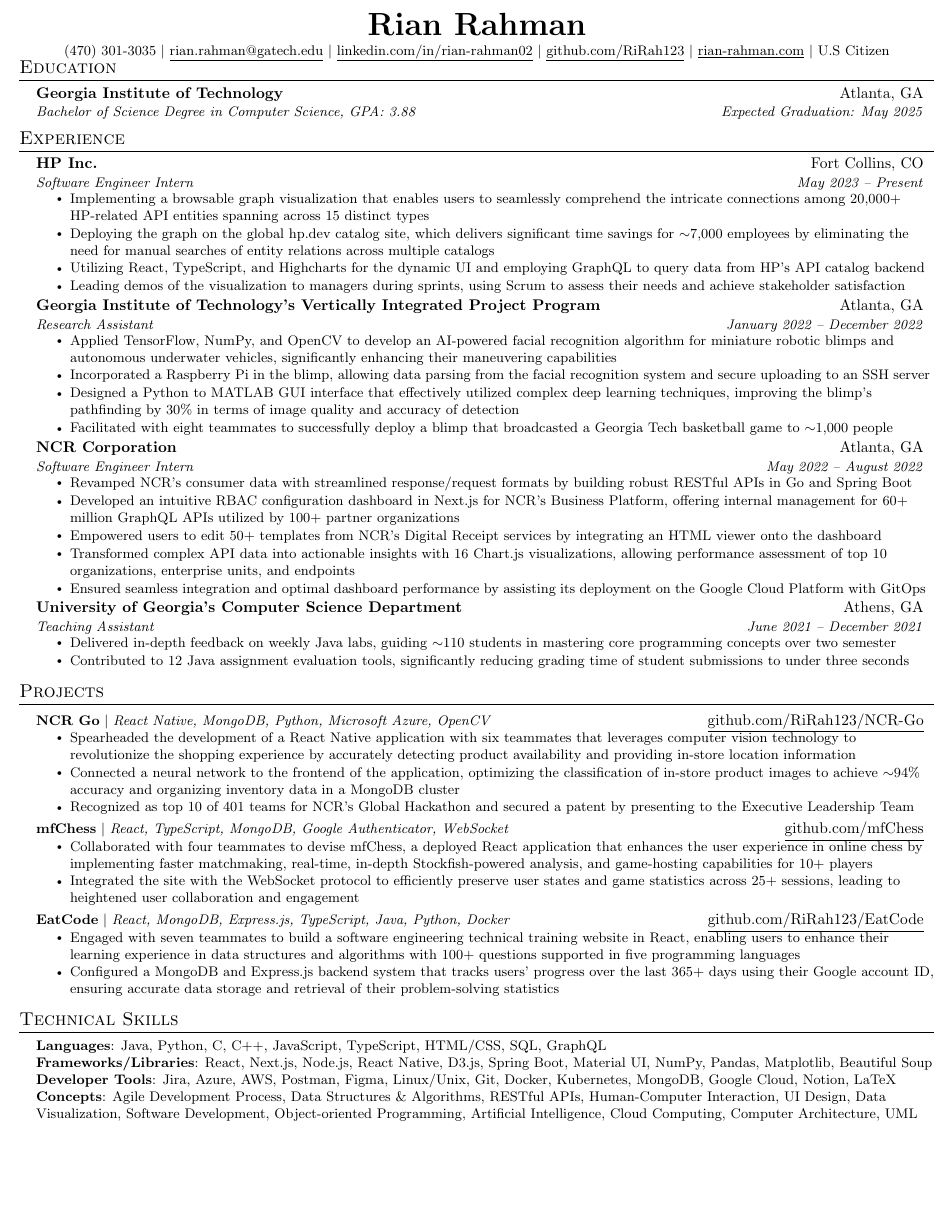
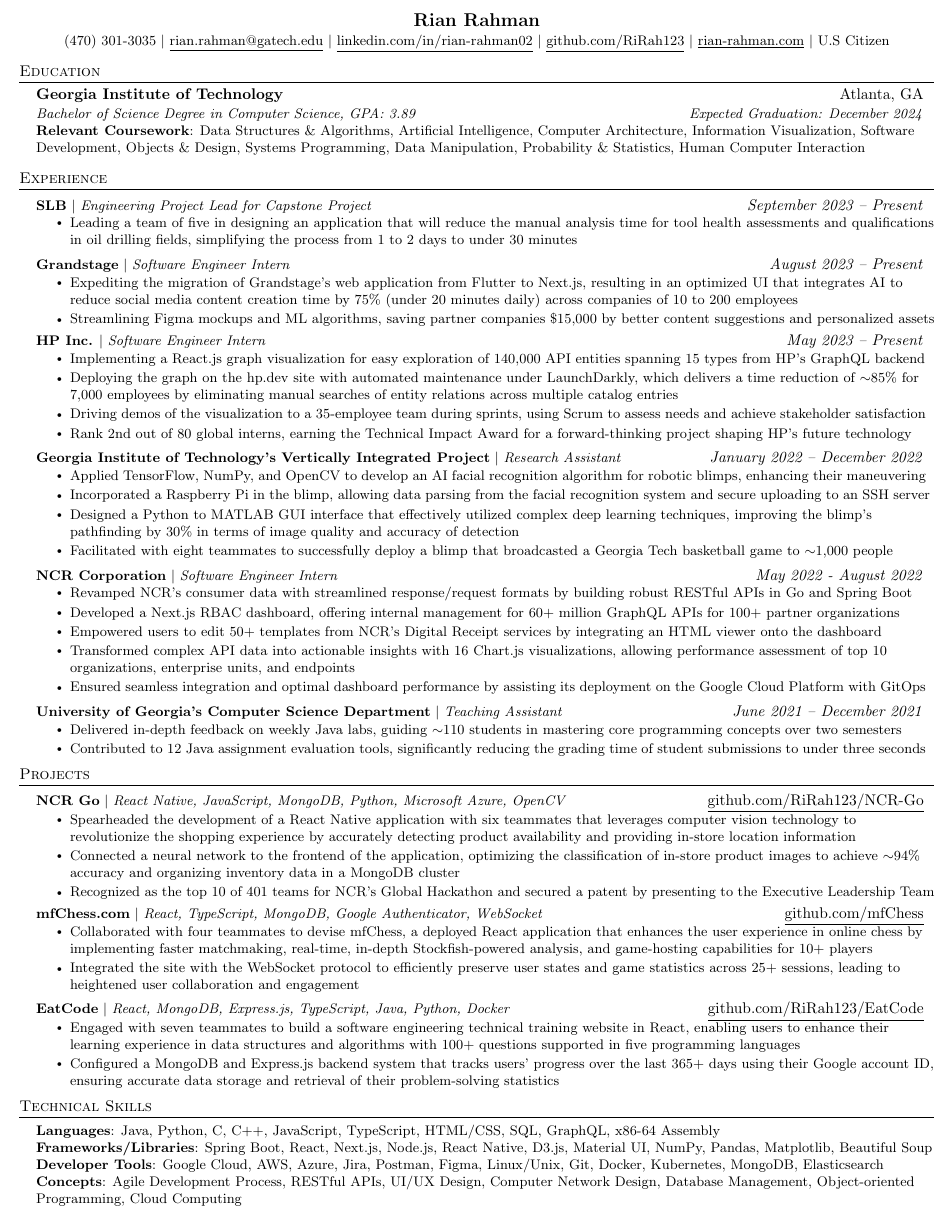
Before and after one commit to RiRah123/Resume, a LaTeX CV (rian-rahman-resume.tex): part of the page, cut so that both start at the same text, the shorter picture padded with empty space. Compiled offline with pdfLaTeX.

Commit message:
Updates from Overleaf

```diff
--- a/rian-rahman-resume.tex
+++ b/rian-rahman-resume.tex
@@ -36,8 +36,8 @@
 \addtolength{\oddsidemargin}{-0.8in}
 \addtolength{\evensidemargin}{-0.8in}
 \addtolength{\textwidth}{1.7in}
-\addtolength{\topmargin}{-.5in}
-\addtolength{\textheight}{1in}
+\addtolength{\topmargin}{-.9in}
+\addtolength{\textheight}{1.8in}
 
 \urlstyle{same}
 
@@ -47,7 +47,7 @@
 
 % Sections formatting
 \titleformat{\section}{
-  \vspace{-4pt}\scshape\raggedright\large
+  \vspace{-7pt}\scshape\raggedright\large\normalsize % Use \normalsize for a medium font size
 }{}{0em}{}[\color{black}\titlerule \vspace{-5pt}]
 
 % Ensure that generate pdf is machine readable/ATS parsable
@@ -56,7 +56,7 @@
 %-------------------------
 % Custom commands
 \newcommand{\resumeItem}[1]{
-  \item\small{
+  \item\small{ % Use \footnotesize to make the item a bit smaller
     {#1 \vspace{-2pt}}
   }
 }
@@ -76,10 +76,10 @@
     \end{tabular*}\vspace{-7pt}
 }
 
-\newcommand{\resumeProjectHeading}[2]{
+\newcommand{\resumeSubSubheadingOneLine}[2]{
     \item
     \begin{tabular*}{0.97\textwidth}{l@{\extracolsep{\fill}}r}
-      \small#1 & #2 \\
+      \small{#1} & #2 \\ % Adjust the font size here
     \end{tabular*}\vspace{-7pt}
 }
 
@@ -98,7 +98,7 @@
 \begin{document}
 
 \begin{center}
-    \textbf{\huge \scshape Rian Rahman} \\ \vspace{1pt}
+    \textbf{\large \scshape Rian Rahman} \\ \vspace{.05pt}
     {\small (470) 301-3035 $|$ \href{mailto:rian.rahman@gatech.edu}{\underline{rian.rahman@gatech.edu}} $|$
     \href{https://linkedin.com/in/rian-rahman02}{\underline{linkedin.com/in/rian-rahman02}} $|$
     \href{https://github.com/RiRah123}{\underline{github.com/RiRah123}} $|$
@@ -109,11 +109,15 @@
 \vspace{-20pt} % Adjust the value to decrease the spacing
 
 %-----------EDUCATION-----------
+\vspace{10pt} % Add 10 points of vertical space
 \section{Education}
 \resumeSubHeadingListStart
   \resumeSubheading
     {Georgia Institute of Technology}{Atlanta, GA}
-      {Bachelor of Science Degree in Computer Science, GPA: 3.88}{Expected Graduation: May 2025}
+    {Bachelor of Science Degree in Computer Science, GPA: 3.89}{Expected Graduation: December 2024}
+    \small{\item{
+        \textbf{Relevant Coursework}{: Data Structures \& Algorithms, Artificial Intelligence, Computer Architecture, Information Visualization, Software Development, Objects \& Design, Systems Programming, Data Manipulation, Probability \& Statistics, Human Computer Interaction} \\
+    }}
 \resumeSubHeadingListEnd
 
 
@@ -121,43 +125,52 @@
 \section{Experience}
   \resumeSubHeadingListStart
 
-    \resumeSubheading
-      {HP Inc.}{Fort Collins, CO}
-      {Software Engineer Intern}{May 2023 -- Present}
+    \resumeSubSubheadingOneLine
+        {\textbf{SLB} $|$ \emph{Engineering Project Lead for Capstone Project}}{\emph{September 2023 -- Present}}
         \resumeItemListStart
-        \resumeItem{Implementing a browsable graph visualization that enables users to seamlessly comprehend the intricate connections among 20,000+ HP-related API entities spanning across 15 distinct types}
-        \resumeItem{Deploying the graph on the global hp.dev catalog site, which delivers significant time savings for $\sim$7,000 employees by eliminating the need for manual searches of entity relations across multiple catalogs}
-        \resumeItem{Utilizing React, TypeScript, and Highcharts for the dynamic UI and employing GraphQL to query data from HP's API catalog backend}
-        \resumeItem{Leading demos of the visualization to managers during sprints, using Scrum to assess their needs and achieve stakeholder satisfaction}
+            \resumeItem{Leading a team of five in designing an application that will reduce the manual analysis time for tool health assessments and qualifications in oil drilling fields, simplifying the process from 1 to 2 days to under 30 minutes}
         \resumeItemListEnd
 
-    \resumeSubheading
-      {Georgia Institute of Technology’s Vertically Integrated Project Program}{Atlanta, GA}
-      {Research Assistant}{January 2022 -- December 2022}
+    \resumeSubSubheadingOneLine
+        {\textbf{Grandstage} $|$ \emph{Software Engineer Intern}}{\emph{August 2023 -- Present}}
         \resumeItemListStart
-        \resumeItem{Applied TensorFlow, NumPy, and OpenCV to develop an AI-powered facial recognition algorithm for miniature robotic blimps and autonomous underwater vehicles, significantly enhancing their maneuvering capabilities}
+            \resumeItem{Expediting the migration of Grandstage's web application from Flutter to Next.js, resulting in an optimized UI that integrates AI to reduce social media content creation time by 75\%\ (under 20 minutes daily) across companies of 10 to 200 employees}
+            \resumeItem{Streamlining Figma mockups and ML algorithms, saving partner companies \$15,000 by better content suggestions and personalized assets \\}
+        \resumeItemListEnd
+
+    \resumeSubSubheadingOneLine
+        {\textbf{HP Inc.} $|$ \emph{Software Engineer Intern}}{\emph{May 2023 -- Present}}
+        \resumeItemListStart
+            \resumeItem{Implementing a React.js graph visualization for easy exploration of 140,000 API entities spanning 15 types from HP's GraphQL backend}
+            \resumeItem{Deploying the graph on the hp.dev site with automated maintenance under LaunchDarkly, which delivers a time reduction of $\sim$85\%\ for 7,000 employees by eliminating manual searches of entity relations across multiple catalog entries}
+            \resumeItem{Driving demos of the visualization to a 35-employee team during sprints, using Scrum to assess needs and achieve stakeholder satisfaction}
+            \resumeItem{Rank 2nd out of 80 global interns, earning the Technical Impact Award for a forward-thinking project shaping HP's future technology}
+        \resumeItemListEnd
+
+    \resumeSubSubheadingOneLine
+        {\textbf{Georgia Institute of Technology’s Vertically Integrated Project} $|$ \emph{Research Assistant}}{\emph{January 2022 -- December 2022}}
+        \resumeItemListStart
+            \resumeItem{Applied TensorFlow, NumPy, and OpenCV to develop an AI facial recognition algorithm for robotic blimps, enhancing their maneuvering}
             \resumeItem{Incorporated a Raspberry Pi in the blimp, allowing data parsing from the facial recognition system and secure uploading to an SSH server}\\
             \resumeItem{Designed a Python to MATLAB GUI interface that effectively utilized complex deep learning techniques, improving the blimp's pathfinding by 30\%\ in terms of image quality and accuracy of detection}
             \resumeItem{Facilitated with eight teammates to successfully deploy a blimp that broadcasted a Georgia Tech basketball game to $\sim$1,000 people}
         \resumeItemListEnd
 
-    \resumeSubheading
-      {NCR Corporation}{Atlanta, GA}
-      {Software Engineer Intern}{May 2022 -- August 2022}
+    \resumeSubSubheadingOneLine
+        {\textbf{NCR Corporation} $|$ \emph{Software Engineer Intern}}{\emph{May 2022 - August 2022}}
         \resumeItemListStart
             \resumeItem{Revamped NCR's consumer data with streamlined response/request formats by building robust RESTful APIs in Go and Spring Boot}
-        \resumeItem{Developed an intuitive RBAC configuration dashboard in Next.js for NCR's Business Platform, offering internal management for 60+ million GraphQL APIs utilized by 100+ partner organizations}
+            \resumeItem{Developed a Next.js RBAC dashboard, offering internal management for 60+ million GraphQL APIs for 100+ partner organizations}
             \resumeItem{Empowered users to edit 50+ templates from NCR's Digital Receipt services by integrating an HTML viewer onto the dashboard}
             \resumeItem{Transformed complex API data into actionable insights with 16 Chart.js visualizations, allowing performance assessment of top 10 organizations, enterprise units, and endpoints}
             \resumeItem{Ensured seamless integration and optimal dashboard performance by assisting its deployment on the Google Cloud Platform with GitOps}
       \resumeItemListEnd
 
-    \resumeSubheading
-    {University of Georgia’s Computer Science Department}{Athens, GA}
-    {Teaching Assistant}{June 2021 -- December 2021}
+    \resumeSubSubheadingOneLine
+        {\textbf{University of Georgia’s Computer Science Department} $|$ \emph{Teaching Assistant}}{\emph{June 2021 -- December 2021}}
         \resumeItemListStart
-      \resumeItem{Delivered in-depth feedback on weekly Java labs, guiding $\sim$110 students in mastering core programming concepts over two semester}
-      \resumeItem{Contributed to 12 Java assignment evaluation tools, significantly reducing grading time of student submissions to under three seconds}
+            \resumeItem{Delivered in-depth feedback on weekly Java labs, guiding $\sim$110 students in mastering core programming concepts over two semesters}
+            \resumeItem{Contributed to 12 Java assignment evaluation tools, significantly reducing the grading time of student submissions to under three seconds}
         \resumeItemListEnd
 
 
@@ -167,22 +180,22 @@
 %-----------PROJECTS-----------
 \section{Projects}
     \resumeSubHeadingListStart
-        \resumeProjectHeading
-          {\textbf{NCR Go} $|$ \emph{React Native, MongoDB, Python, Microsoft Azure, OpenCV}}{\href{https://github.com/RiRah123/NCR-Go}{\underline{github.com/RiRah123/NCR-Go}}}
+        \resumeSubSubheadingOneLine
+          {\textbf{NCR Go} $|$ \emph{React Native, JavaScript, MongoDB, Python, Microsoft Azure, OpenCV}}{\href{https://github.com/RiRah123/NCR-Go}{\underline{github.com/RiRah123/NCR-Go}}}
           \resumeItemListStart
             \resumeItem{Spearheaded the development of a React Native application with six teammates that leverages computer vision technology to revolutionize the shopping experience by accurately detecting product availability and providing in-store location information}
             \resumeItem{Connected a neural network to the frontend of the application, optimizing the classification of in-store product images to achieve $\sim$94\%\ accuracy and organizing inventory data in a MongoDB cluster}
-            \resumeItem{Recognized as top 10 of 401 teams for NCR's Global Hackathon and secured a patent by presenting to the Executive Leadership Team}
+            \resumeItem{Recognized as the top 10 of 401 teams for NCR's Global Hackathon and secured a patent by presenting to the Executive Leadership Team \\}
           \resumeItemListEnd
 
-        \resumeProjectHeading
-          {\textbf{mfChess} $|$ \emph{React, TypeScript, MongoDB, Google Authenticator, WebSocket}}{\href{https://github.com/mfChess}{\underline{github.com/mfChess}}}
+        \resumeSubSubheadingOneLine
+          {\textbf{mfChess.com} $|$ \emph{React, TypeScript, MongoDB, Google Authenticator, WebSocket}}{\href{https://github.com/mfChess}{\underline{github.com/mfChess}}}
           \resumeItemListStart
             \resumeItem{Collaborated with four teammates to devise mfChess, a deployed React application that enhances the user experience in online chess by implementing faster matchmaking, real-time, in-depth Stockfish-powered analysis, and game-hosting capabilities for 10+ players}
             \resumeItem{Integrated the site with the WebSocket protocol to efficiently preserve user states and game statistics across 25+ sessions, leading to heightened user collaboration and engagement}
           \resumeItemListEnd
 
-      \resumeProjectHeading
+      \resumeSubSubheadingOneLine
           {\textbf{EatCode} $|$ \emph{React, MongoDB, Express.js, TypeScript, Java, Python, Docker}}{\href{https://github.com/RiRah123/EatCode}{\underline{github.com/RiRah123/EatCode}}}
           \resumeItemListStart
             \resumeItem{Engaged with seven teammates to build a software engineering technical training website in React, enabling users to enhance their learning experience in data structures and algorithms with 100+ questions supported in five programming languages}
@@ -197,11 +210,11 @@
 \section{Technical Skills}
 \begin{itemize}[leftmargin=0.15in, label={}]
     \small{\item{
-        \textbf{Languages}{: Java, Python, C, C++, JavaScript, TypeScript, HTML/CSS, SQL, GraphQL} \\
-        \textbf{Frameworks/Libraries}{: React, Next.js, Node.js, React Native, D3.js, Spring Boot, Material UI, NumPy, Pandas, Matplotlib, Beautiful Soup} \\
-        \textbf{Developer Tools}{: Jira, Azure, AWS, Postman, Figma, Linux/Unix, Git, Docker, Kubernetes, MongoDB, Google Cloud, Notion, LaTeX} \\
-        \textbf{Concepts}{: Agile Development Process, Data Structures \& Algorithms, RESTful APIs, Human-Computer Interaction, UI Design, Data Visualization, Software Development, Object-oriented Programming, Artificial Intelligence, Cloud Computing, Computer Architecture, UML}}}
-\end{itemize}
+        \textbf{Languages}{: Java, Python, C, C++, JavaScript, TypeScript, HTML/CSS, SQL, GraphQL, x86-64 Assembly} \\
+        \textbf{Frameworks/Libraries}{: Spring Boot, React, Next.js, Node.js, React Native, D3.js, Material UI, NumPy, Pandas, Matplotlib, Beautiful Soup} \\
+        \textbf{Developer Tools}{: Google Cloud, AWS, Azure, Jira, Postman, Figma, Linux/Unix, Git, Docker, Kubernetes, MongoDB, Elasticsearch} \\
+        \textbf{Concepts}{: Agile Development Process, RESTful APIs, UI/UX Design, Computer Network Design, Database Management, Object-oriented Programming, Cloud Computing}}
+\end{itemize}}
 
 
 
```
Lines whose indentation alone changed are shown as unchanged.
